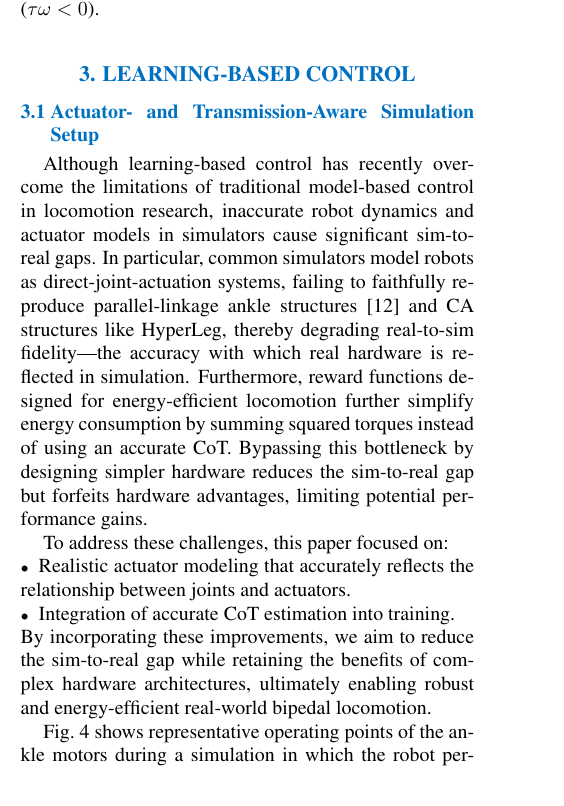
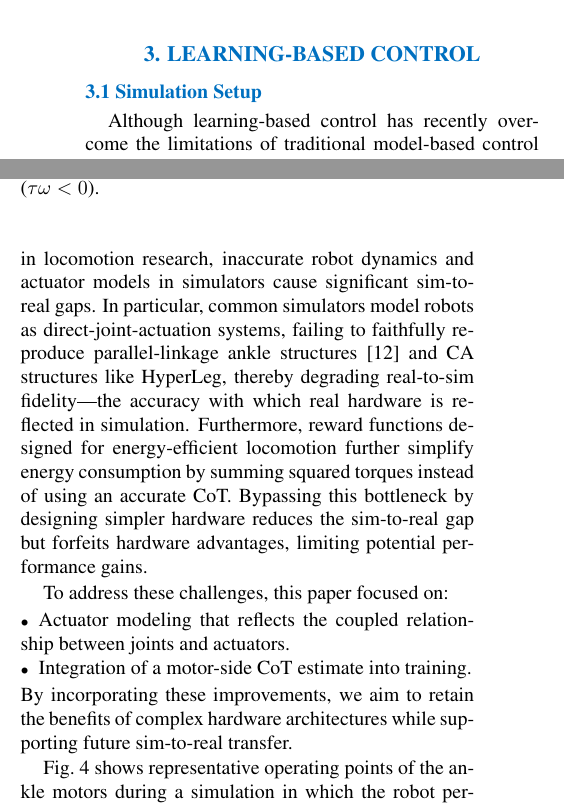
Before and after one commit to jkkim-irim/hyperleg_rl, a LaTeX document (ICCAS/ICCAS2026_HyperLeg_RL 20260524_0.tex): part of one column of page 3 of 7 before the commit and two parts of the columns of page 3 of 6 after it, the two joined at a grey line, cut so that both start at the same text. Compiled offline with pdfLaTeX.

Commit message:
fix(ICCAS): drop the real-world-locomotion promise from Sec. III-A (item 2)
"ultimately enabling robust and energy-efficient real-world bipedal
locomotion" claimed a consequence the paper cannot reach: no hardware
exists, so nothing here enables real-world locomotion. The closing
sentence now states the goal instead — retaining the benefits of the
hardware architecture while supporting future sim-to-real transfer, the
phrasing R2-3.5 proposed and the one already used at L234.

The two bullets said "accurately reflects" and "accurate CoT estimation".
That is the same fidelity claim as the abstract's "accurate power
consumption", which became "motor-side power consumption", and it has
never been checked against hardware. They now describe what the model
does — the coupled joint-actuator relationship, a motor-side CoT estimate
— without asserting accuracy.

The Sec. III-A heading is shortened to "Simulation Setup" (author's
choice, replacing the longer actuator-aware wording); either way the
"Minimizing Sim-To-Real Gap" claim is gone.

Net one line shorter.

Co-Authored-By: Claude Opus 5 (1M context) <noreply@anthropic.com>

```diff
--- a/ICCAS/ICCAS2026_HyperLeg_RL 20260524_0.tex
+++ b/ICCAS/ICCAS2026_HyperLeg_RL 20260524_0.tex
@@ -281,7 +281,7 @@ to ankle pitch. This intentional coupling is termed Cooperative Actuation (CA) [
 
 
 \section{LEARNING-BASED CONTROL}
-\subsection{Actuator- and Transmission-Aware Simulation Setup}
+\subsection{Simulation Setup}
 Although learning-based control has recently overcome the limitations of traditional model-based control
 in locomotion research, inaccurate robot dynamics and actuator models in simulators cause significant
 sim-to-real gaps. In particular, common simulators model robots as direct-joint-actuation systems, failing to
@@ -326,11 +326,11 @@ reduces the sim-to-real gap but forfeits hardware advantages, limiting potential
 
 To address these challenges, this paper focused on:
 \begin{itemize}
-    \item Realistic actuator modeling that accurately reflects the relationship between joints and actuators.
-    \item Integration of accurate CoT estimation into training.
+    \item Actuator modeling that reflects the coupled relationship between joints and actuators.
+    \item Integration of a motor-side CoT estimate into training.
 \end{itemize}
-By incorporating these improvements, we aim to reduce the sim-to-real gap while retaining the benefits of
-complex hardware architectures, ultimately enabling robust and energy-efficient real-world bipedal locomotion.
+By incorporating these improvements, we aim to retain the benefits of complex hardware architectures
+while supporting future sim-to-real transfer.
 
 % ===== Table I (single-column float) =====
 \begin{table}[t]
```
